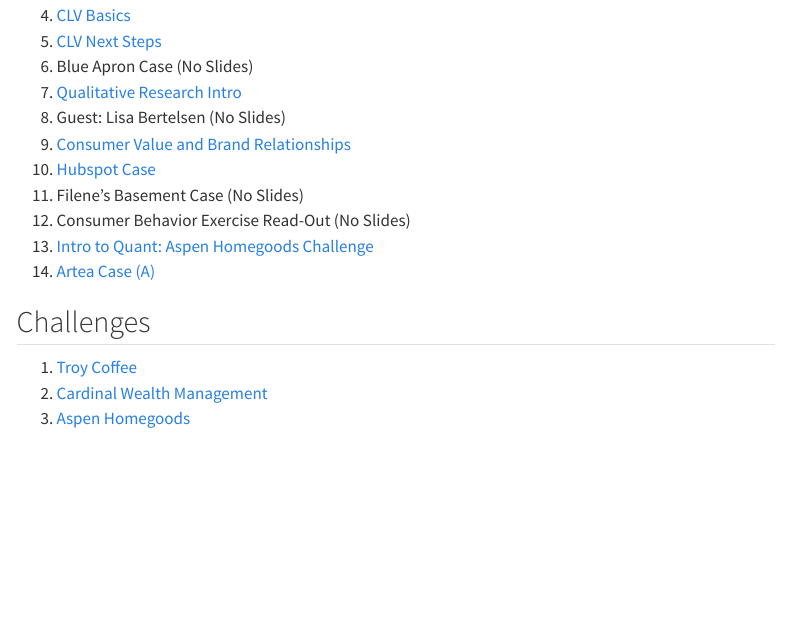
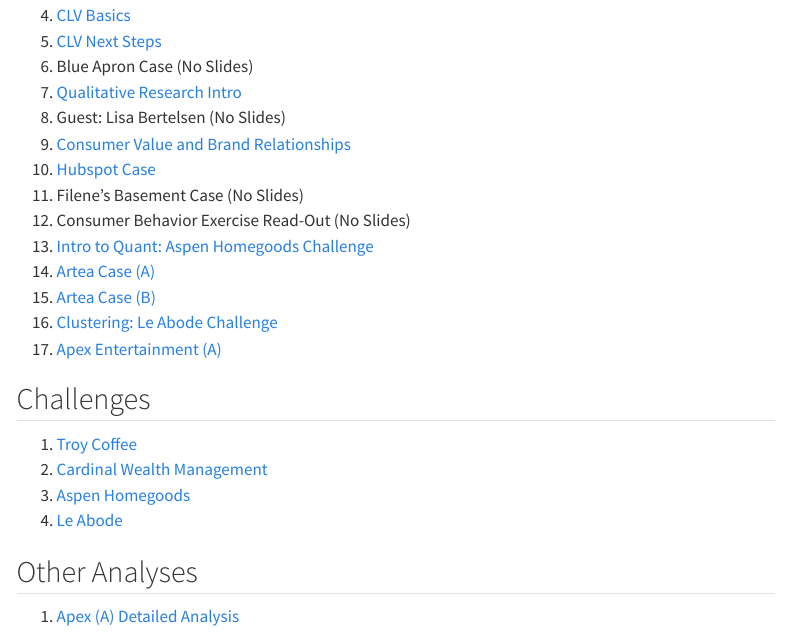
Before and after one commit to LarryVincent/uscmkt512, a Quarto document (index.qmd): the page in a window 1100 px wide, from 260 px down. Rendered offline with R 4.5, knitr and Pandoc in place of Quarto, with nearby package versions; menus at the side of the page are left out.

Commit message:
Update with w/o 10/17 classes

```diff
--- a/index.qmd
+++ b/index.qmd
@@ -19,9 +19,17 @@
 12. Consumer Behavior Exercise Read-Out (No Slides)
 13. [Intro to Quant: Aspen Homegoods Challenge](https://m512-13-aspen-49b8d3.netlify.app/){target="_blank"}
 14. [Artea Case (A)](https://m512-14-artea-case-a-8e000f.netlify.app/){target="_blank"}
+15. [Artea Case (B)](https://m512-15-artea-b-9919b6.netlify.app/#/title-slide){target="_blank"}
+16. [Clustering: Le Abode Challenge](https://m512-16-le-abode-deck-3b854d.netlify.app){target="_blank"}
+17. [Apex Entertainment (A)](https://m512-17-apex-case-b6ed5e.netlify.app/){target="_blank"}
 
 ## Challenges
 
 1.  [Troy Coffee](https://exquisite-cupcake-f36fd7.netlify.app/){target="_blank"}
 2.  [Cardinal Wealth Management](https://m512-c2-analysis-093fff.netlify.app/){target="_blank"}
 3.  [Aspen Homegoods](https://m512-c3-analysis-c5f3e1.netlify.app/){target="_blank"}
+4.  [Le Abode](https://m512-c4-analysis-f6198b.netlify.app/){target="_blank"}
+
+## Other Analyses
+
+1. [Apex (A) Detailed Analysis](https://m512-s17-apex-67baf0.netlify.app/){target="_blank"}
```
Also changed, not shown: 2 other files.
